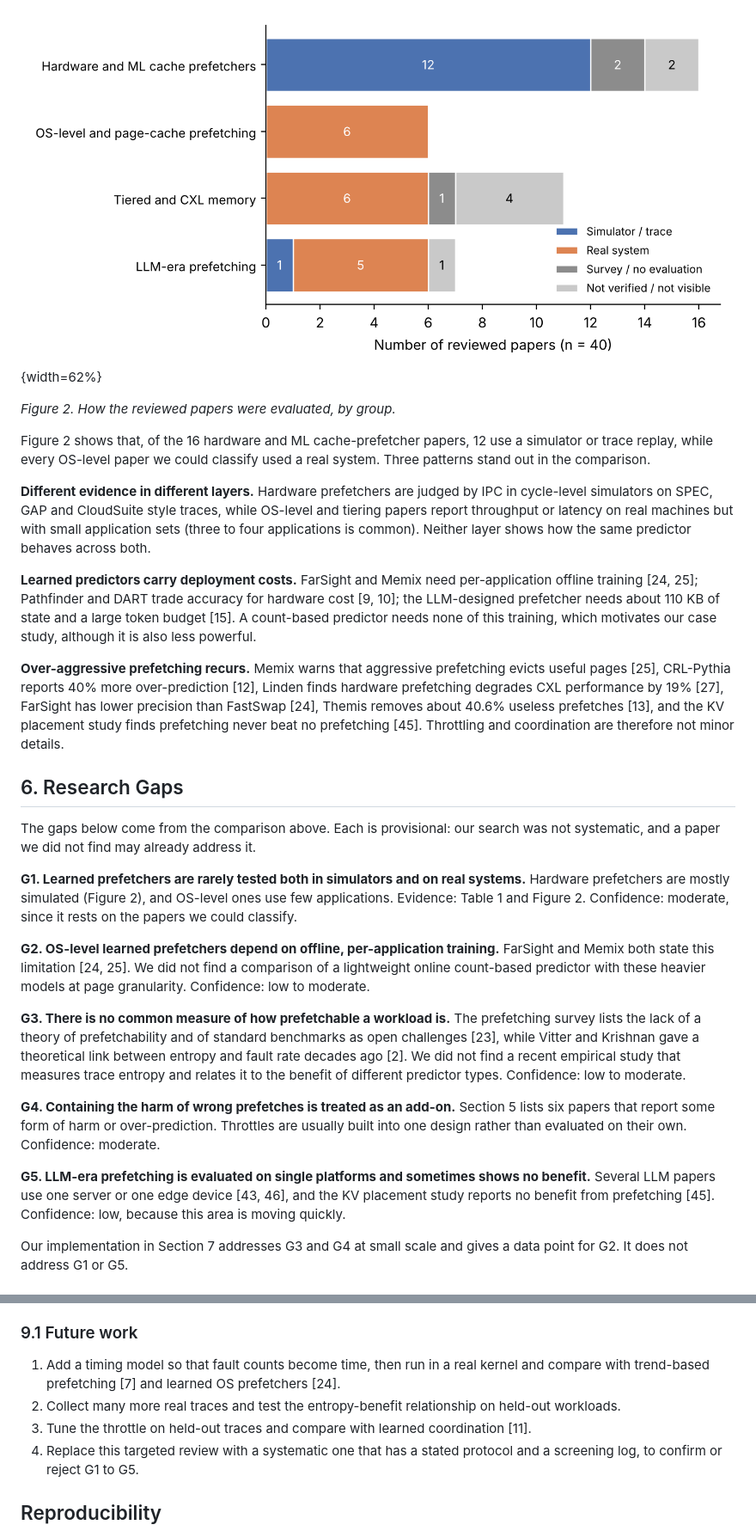
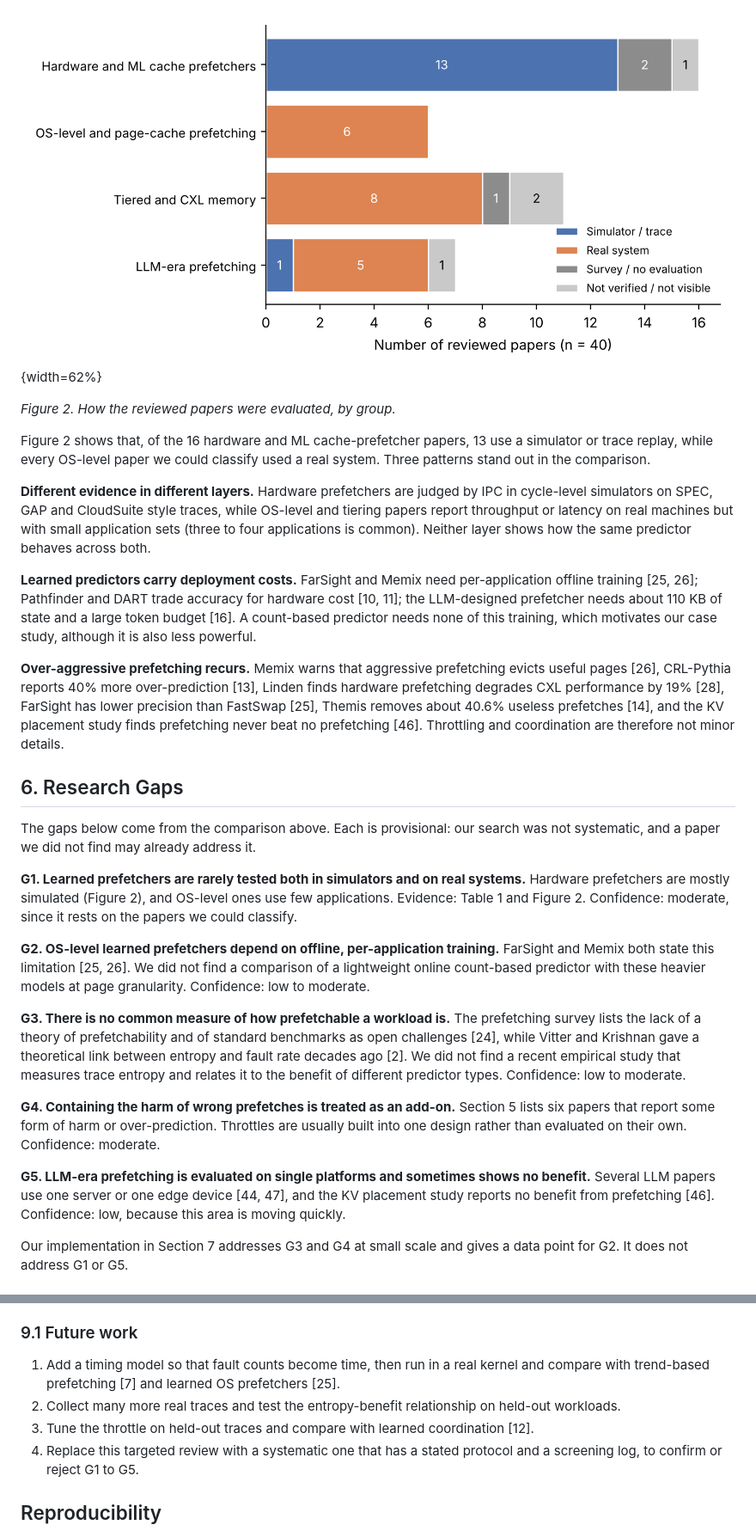
Before and after one commit to kirb-ash/markov-chains, a Markdown page: paper/paper.md, 2 parts joined by grey strips. Shown at 86% size. GitHub-like rendering; pictures changed too: figures/fig_evidence.png.

Commit message:
Verify 4 partial papers, add related-surveys positioning paragraph
Co-Authored-By: Claude Sonnet 5.5 <noreply@anthropic.com>
Claude-Session: https://claude.ai/code/session_01STSHsvB5pk56wLxDVabF7L

```diff
--- a/paper/paper.md
+++ b/paper/paper.md
@@ -138,13 +140,13 @@ Table 1 lists all 40 reviewed papers with the platform, the result as stated by
 
 *Figure 2. How the reviewed papers were evaluated, by group.*
 
-Figure 2 shows that, of the 16 hardware and ML cache-prefetcher papers, 12 use a simulator or trace replay, while every OS-level paper we could classify used a real system. Three patterns stand out in the comparison.
+Figure 2 shows that, of the 16 hardware and ML cache-prefetcher papers, 13 use a simulator or trace replay, while every OS-level paper we could classify used a real system. Three patterns stand out in the comparison.
 
 **Different evidence in different layers.** Hardware prefetchers are judged by IPC in cycle-level simulators on SPEC, GAP and CloudSuite style traces, while OS-level and tiering papers report throughput or latency on real machines but with small application sets (three to four applications is common). Neither layer shows how the same predictor behaves across both.
 
-**Learned predictors carry deployment costs.** FarSight and Memix need per-application offline training [24, 25]; Pathfinder and DART trade accuracy for hardware cost [9, 10]; the LLM-designed prefetcher needs about 110 KB of state and a large token budget [15]. A count-based predictor needs none of this training, which motivates our case study, although it is also less powerful.
+**Learned predictors carry deployment costs.** FarSight and Memix need per-application offline training [25, 26]; Pathfinder and DART trade accuracy for hardware cost [10, 11]; the LLM-designed prefetcher needs about 110 KB of state and a large token budget [16]. A count-based predictor needs none of this training, which motivates our case study, although it is also less powerful.
 
-**Over-aggressive prefetching recurs.** Memix warns that aggressive prefetching evicts useful pages [25], CRL-Pythia reports 40% more over-prediction [12], Linden finds hardware prefetching degrades CXL performance by 19% [27], FarSight has lower precision than FastSwap [24], Themis removes about 40.6% useless prefetches [13], and the KV placement study finds prefetching never beat no prefetching [45]. Throttling and coordination are therefore not minor details.
+**Over-aggressive prefetching recurs.** Memix warns that aggressive prefetching evicts useful pages [26], CRL-Pythia reports 40% more over-prediction [13], Linden finds hardware prefetching degrades CXL performance by 19% [28], FarSight has lower precision than FastSwap [25], Themis removes about 40.6% useless prefetches [14], and the KV placement study finds prefetching never beat no prefetching [46]. Throttling and coordination are therefore not minor details.
 
 ## 6. Research Gaps
 
@@ -152,13 +154,13 @@ The gaps below come from the comparison above. Each is provisional: our search w
 
 **G1. Learned prefetchers are rarely tested both in simulators and on real systems.** Hardware prefetchers are mostly simulated (Figure 2), and OS-level ones use few applications. Evidence: Table 1 and Figure 2. Confidence: moderate, since it rests on the papers we could classify.
 
-**G2. OS-level learned prefetchers depend on offline, per-application training.** FarSight and Memix both state this limitation [24, 25]. We did not find a comparison of a lightweight online count-based predictor with these heavier models at page granularity. Confidence: low to moderate.
+**G2. OS-level learned prefetchers depend on offline, per-application training.** FarSight and Memix both state this limitation [25, 26]. We did not find a comparison of a lightweight online count-based predictor with these heavier models at page granularity. Confidence: low to moderate.
 
-**G3. There is no common measure of how prefetchable a workload is.** The prefetching survey lists the lack of a theory of prefetchability and of standard benchmarks as open challenges [23], while Vitter and Krishnan gave a theoretical link between entropy and fault rate decades ago [2]. We did not find a recent empirical study that measures trace entropy and relates it to the benefit of different predictor types. Confidence: low to moderate.
+**G3. There is no common measure of how prefetchable a workload is.** The prefetching survey lists the lack of a theory of prefetchability and of standard benchmarks as open challenges [24], while Vitter and Krishnan gave a theoretical link between entropy and fault rate decades ago [2]. We did not find a recent empirical study that measures trace entropy and relates it to the benefit of different predictor types. Confidence: low to moderate.
 
 **G4. Containing the harm of wrong prefetches is treated as an add-on.** Section 5 lists six papers that report some form of harm or over-prediction. Throttles are usually built into one design rather than evaluated on their own. Confidence: moderate.
 
-**G5. LLM-era prefetching is evaluated on single platforms and sometimes shows no benefit.** Several LLM papers use one server or one edge device [43, 46], and the KV placement study reports no benefit from prefetching [45]. Confidence: low, because this area is moving quickly.
+**G5. LLM-era prefetching is evaluated on single platforms and sometimes shows no benefit.** Several LLM papers use one server or one edge device [44, 47], and the KV placement study reports no benefit from prefetching [46]. Confidence: low, because this area is moving quickly.
 
 Our implementation in Section 7 addresses G3 and G4 at small scale and gives a data point for G2. It does not address G1 or G5.
 
@@ -284,9 +286,9 @@ Recent prefetching research is rich but uneven. Hardware prefetchers are mostly
 
 ### 9.1 Future work
 
-1. Add a timing model so that fault counts become time, then run in a real kernel and compare with trend-based prefetching [7] and learned OS prefetchers [24].
+1. Add a timing model so that fault counts become time, then run in a real kernel and compare with trend-based prefetching [7] and learned OS prefetchers [25].
 2. Collect many more real traces and test the entropy-benefit relationship on held-out workloads.
-3. Tune the throttle on held-out traces and compare with learned coordination [11].
+3. Tune the throttle on held-out traces and compare with learned coordination [12].
 4. Replace this targeted review with a systematic one that has a stated protocol and a screening log, to confirm or reject G1 to G5.
 
 ## Reproducibility
```
Also changed, not shown: other parts of paper/paper.md (+97 -93 lines), paper/template.md (+7 -5 lines), 2 other files.
